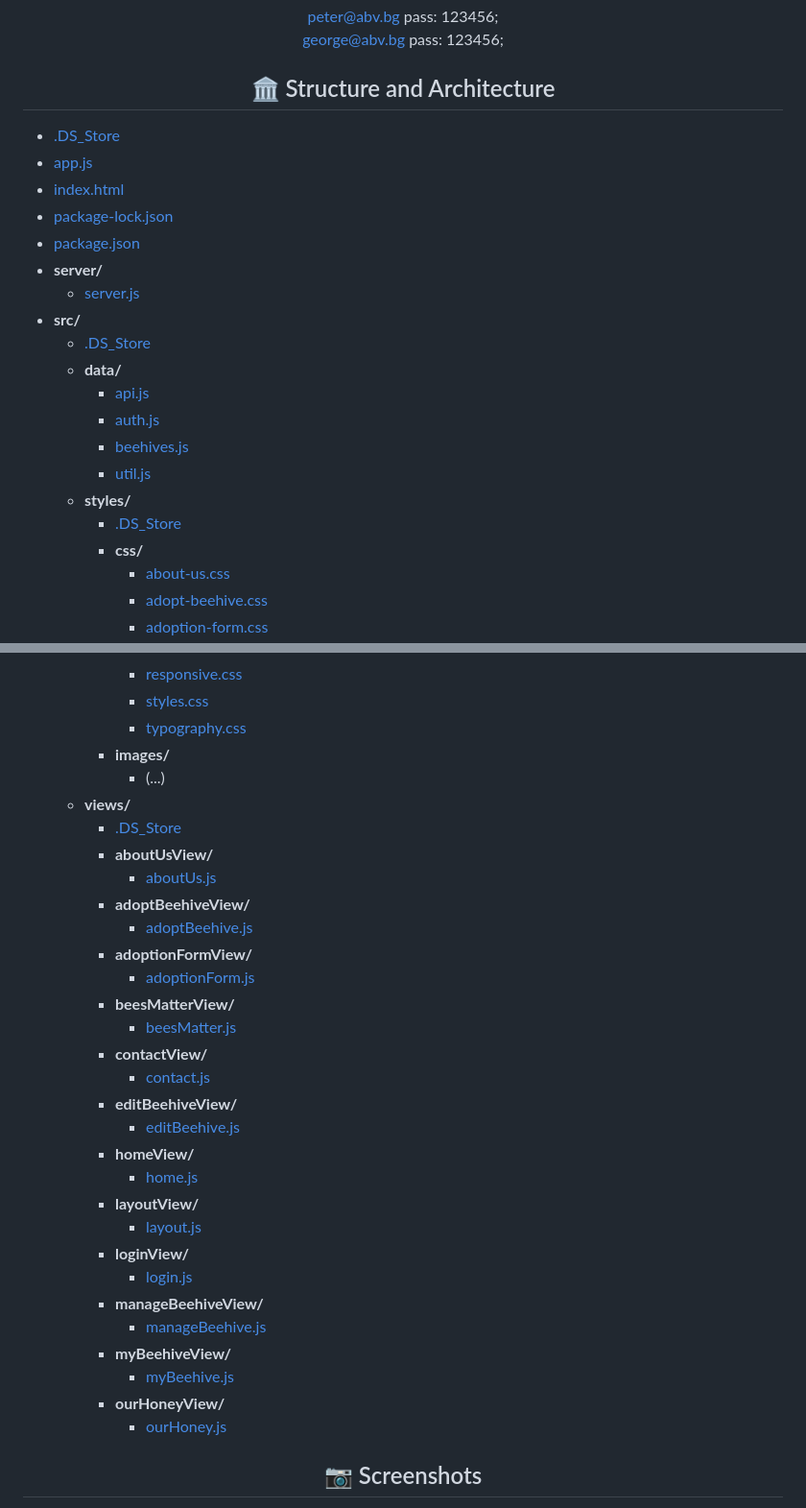
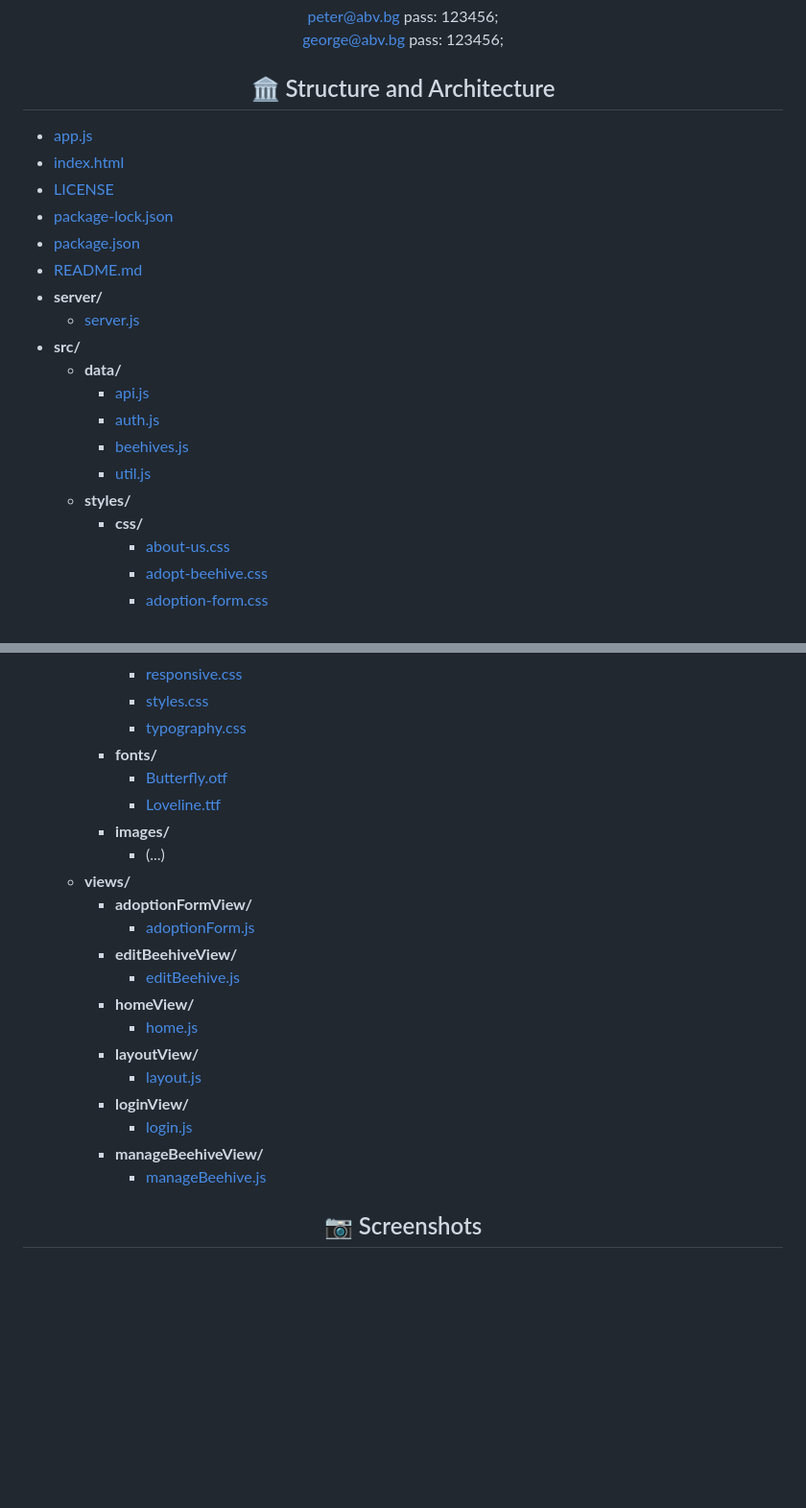
Before and after one commit to Vasillena/Bee-adoption-website, a Markdown page: README.md, 2 parts joined by grey strips. Shown at 96% size. GitHub-like rendering; blank space fills up the shorter version.

```diff
--- a/README.md
+++ b/README.md
@@ -72,22 +72,21 @@ george@abv.bg pass: 123456;
 ## 🏛️ Structure and Architecture
 </div>
 
-- [.DS_Store](./.DS_Store)
 - [app.js](./app.js)
 - [index.html](./index.html)
+- [LICENSE](./LICENSE)
 - [package-lock.json](./package-lock.json)
 - [package.json](./package.json)
+- [README.md](./README.md)
 - **server/**
   - [server.js](./server/server.js)
 - **src/**
-  - [.DS_Store](./src/.DS_Store)
   - **data/**
     - [api.js](./src/data/api.js)
     - [auth.js](./src/data/auth.js)
     - [beehives.js](./src/data/beehives.js)
     - [util.js](./src/data/util.js)
   - **styles/**
-    - [.DS_Store](./src/styles/.DS_Store)
     - **css/**
       - [about-us.css](./src/styles/css/about-us.css)
       - [adopt-beehive.css](./src/styles/css/adopt-beehive.css)
@@ -103,20 +102,14 @@ george@abv.bg pass: 123456;
       - [responsive.css](./src/styles/css/responsive.css)
       - [styles.css](./src/styles/css/styles.css)
       - [typography.css](./src/styles/css/typography.css)
+    - **fonts/**
+      - [Butterfly.otf](./src/styles/fonts/Butterfly.otf)
+      - [Loveline.ttf](./src/styles/fonts/Loveline.ttf)
     - **images/**
       - (...)
   - **views/**
-    - [.DS_Store](./src/views/.DS_Store)
-    - **aboutUsView/**
-      - [aboutUs.js](./src/views/aboutUsView/aboutUs.js)
-    - **adoptBeehiveView/**
-      - [adoptBeehive.js](./src/views/adoptBeehiveView/adoptBeehive.js)
     - **adoptionFormView/**
       - [adoptionForm.js](./src/views/adoptionFormView/adoptionForm.js)
-    - **beesMatterView/**
-      - [beesMatter.js](./src/views/beesMatterView/beesMatter.js)
-    - **contactView/**
-      - [contact.js](./src/views/contactView/contact.js)
     - **editBeehiveView/**
       - [editBeehive.js](./src/views/editBeehiveView/editBeehive.js)
     - **homeView/**
@@ -127,10 +120,7 @@ george@abv.bg pass: 123456;
       - [login.js](./src/views/loginView/login.js)
     - **manageBeehiveView/**
       - [manageBeehive.js](./src/views/manageBeehiveView/manageBeehive.js)
-    - **myBeehiveView/**
-      - [myBeehive.js](./src/views/myBeehiveView/myBeehive.js)
-    - **ourHoneyView/**
-      - [ourHoney.js](./src/views/ourHoneyView/ourHoney.js)
+
 
 
 <div align="center">
```
Also changed, not shown: other parts of README.md (+1 -0 lines).
